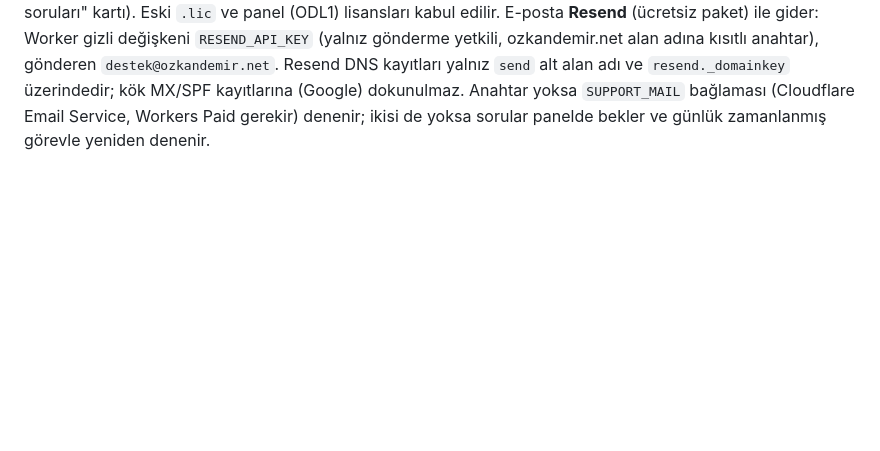
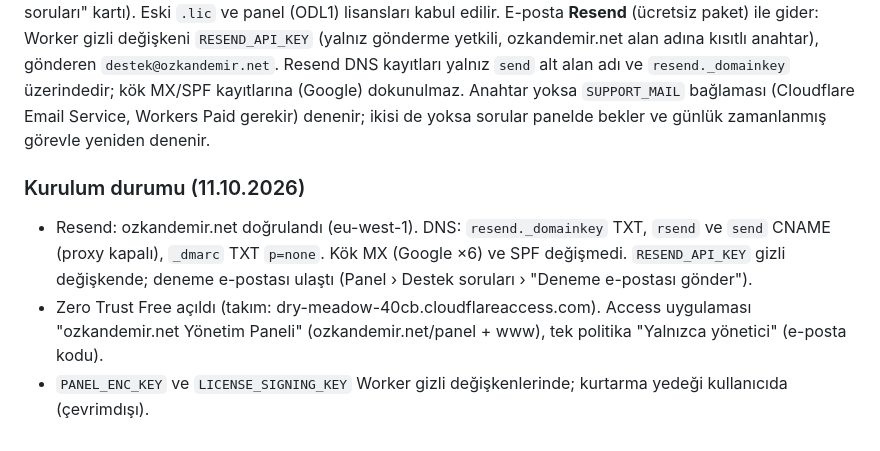
Before and after one commit to ozkan6181/ozkandemir-web, a Markdown page: PROJE-DEVIR.md, the part around the change. GitHub-like rendering; blank space fills up the shorter version.

Commit message:
Devir notu: Resend, Zero Trust/Access ve anahtar taşıma tamamlandı
Co-Authored-By: Claude Opus 5.5 <noreply@anthropic.com>
Claude-Session: https://claude.ai/code/session_01WwGo7TRDahDo4JJmLnVL4D

```diff
--- a/PROJE-DEVIR.md
+++ b/PROJE-DEVIR.md
@@ -745,3 +745,8 @@ Tüm sürümler ayrı satırda saklanır; eski sürümler sonradan yüklenebilir
 
 ## 20. V3.9.0 — NİS PDKS güncelleme ve destek kanalı (11.10.2026)
 `/pdks-api/api.php` (PDKS sohbetinden gelen yama; V3.8 kanal yamasının yerine geçer). İşlemler: `check`, `download` (yalnız panelde YAYINLANMIŞ `PDKS_Vx.y.z_guncelleme.zip` paketleri, zincir zip içindeki manifest'ten), `support_question` (D1 `support_questions` + info@ozkandemir.net'e e-posta; panelde "Destek soruları" kartı). Eski `.lic` ve panel (ODL1) lisansları kabul edilir. E-posta **Resend** (ücretsiz paket) ile gider: Worker gizli değişkeni `RESEND_API_KEY` (yalnız gönderme yetkili, ozkandemir.net alan adına kısıtlı anahtar), gönderen `destek@ozkandemir.net`. Resend DNS kayıtları yalnız `send` alt alan adı ve `resend._domainkey` üzerindedir; kök MX/SPF kayıtlarına (Google) dokunulmaz. Anahtar yoksa `SUPPORT_MAIL` bağlaması (Cloudflare Email Service, Workers Paid gerekir) denenir; ikisi de yoksa sorular panelde bekler ve günlük zamanlanmış görevle yeniden denenir.
+
+### Kurulum durumu (11.10.2026)
+- Resend: ozkandemir.net doğrulandı (eu-west-1). DNS: `resend._domainkey` TXT, `rsend` ve `send` CNAME (proxy kapalı), `_dmarc` TXT `p=none`. Kök MX (Google ×6) ve SPF değişmedi. `RESEND_API_KEY` gizli değişkende; deneme e-postası ulaştı (Panel › Destek soruları › "Deneme e-postası gönder").
+- Zero Trust Free açıldı (takım: dry-meadow-40cb.cloudflareaccess.com). Access uygulaması "ozkandemir.net Yönetim Paneli" (ozkandemir.net/panel + www), tek politika "Yalnızca yönetici" (e-posta kodu).
+- `PANEL_ENC_KEY` ve `LICENSE_SIGNING_KEY` Worker gizli değişkenlerinde; kurtarma yedeği kullanıcıda (çevrimdışı).
```
